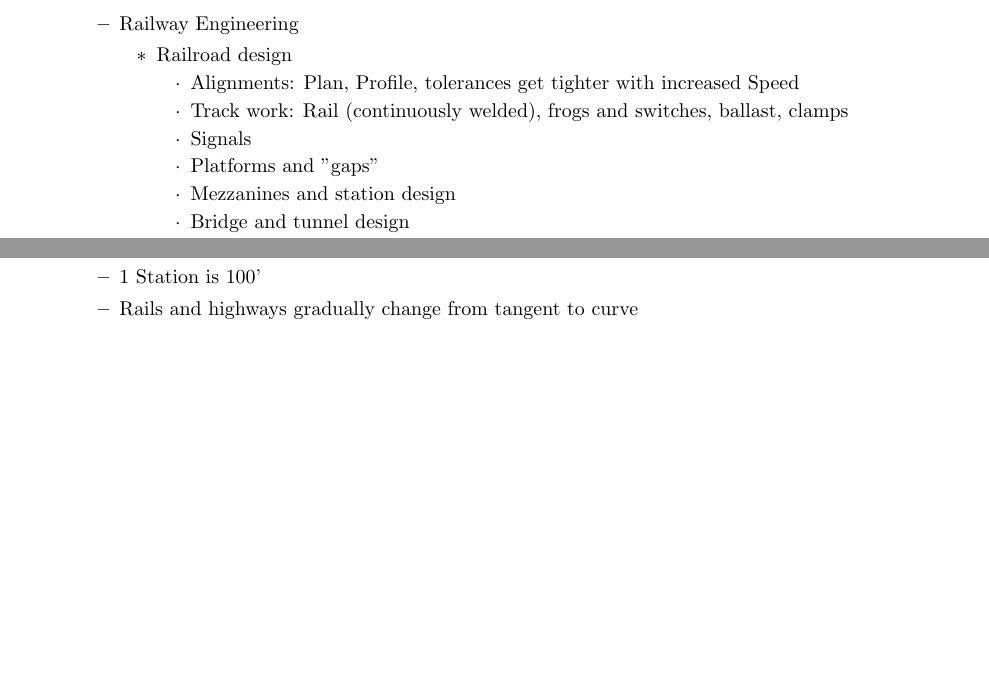
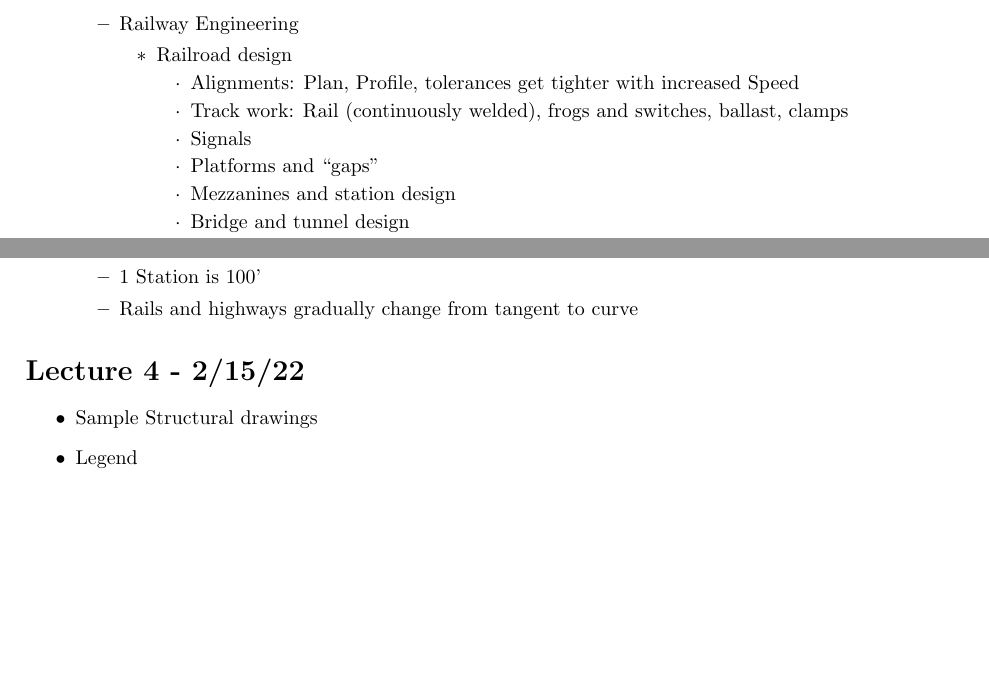
Before and after one commit to jakesig/LaTeX, a LaTeX document (CE-220/ce220.tex): two parts of pages 7 and 12 of 12, joined at a grey line, cut so that both start at the same text, the shorter picture padded with empty space. Compiled offline with pdfLaTeX.

Commit message:
CE-220 Lecture 4

```diff
--- a/CE-220/ce220.tex
+++ b/CE-220/ce220.tex
@@ -679,4 +679,9 @@
         \item Rails and highways gradually change from tangent to curve
     \end{itemize}
 \end{itemize}
+\section*{Lecture 4 - 2/15/22}
+\begin{itemize}
+    \item Sample Structural drawings
+    \item Legend
+\end{itemize}
 \end{document}
```
Also changed, not shown: CE-220/ce220.pdf, CE-220/ce220.tex (2 more changed lines).
